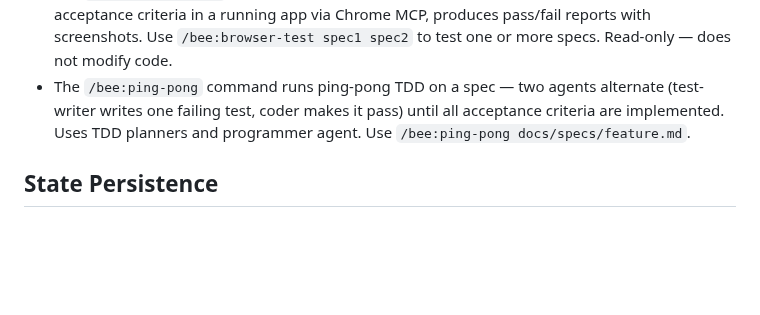
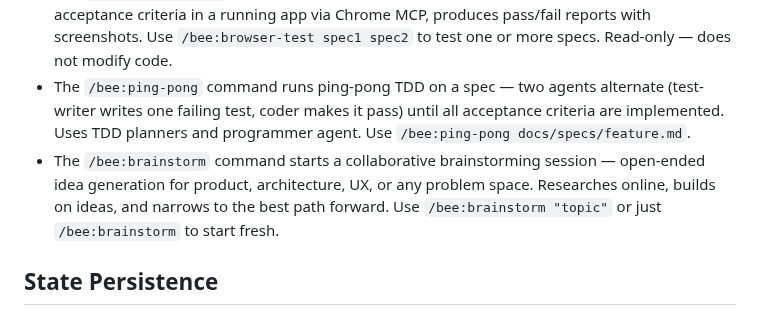
Before and after one commit to incubyte/claude-plugins, a Markdown page: bee/CLAUDE.md, the part around the change. GitHub-like rendering; blank space fills up the shorter version.

```diff
--- a/bee/CLAUDE.md
+++ b/bee/CLAUDE.md
@@ -106,6 +106,7 @@ On startup, check for `.claude/bee-state.local.md` for in-progress work. If foun
 - The `/bee:qc` command is a standalone quality coverage analysis — finds hotspots, inventories existing tests, produces a prioritized test plan. Use `/bee:qc` for full codebase or `/bee:qc <PR-id>` for PR-scoped analysis with auto-execution
 - The `/bee:browser-test` command runs browser-based regression tests against specs — verifies acceptance criteria in a running app via Chrome MCP, produces pass/fail reports with screenshots. Use `/bee:browser-test spec1 spec2` to test one or more specs. Read-only — does not modify code.
 - The `/bee:ping-pong` command runs ping-pong TDD on a spec — two agents alternate (test-writer writes one failing test, coder makes it pass) until all acceptance criteria are implemented. Uses TDD planners and programmer agent. Use `/bee:ping-pong docs/specs/feature.md`.
+- The `/bee:brainstorm` command starts a collaborative brainstorming session — open-ended idea generation for product, architecture, UX, or any problem space. Researches online, builds on ideas, and narrows to the best path forward. Use `/bee:brainstorm "topic"` or just `/bee:brainstorm` to start fresh.
 
 ## State Persistence
 
```
Also changed, not shown: bee/commands/brainstorm.md (added, +53 -0 lines), 1 other file.
